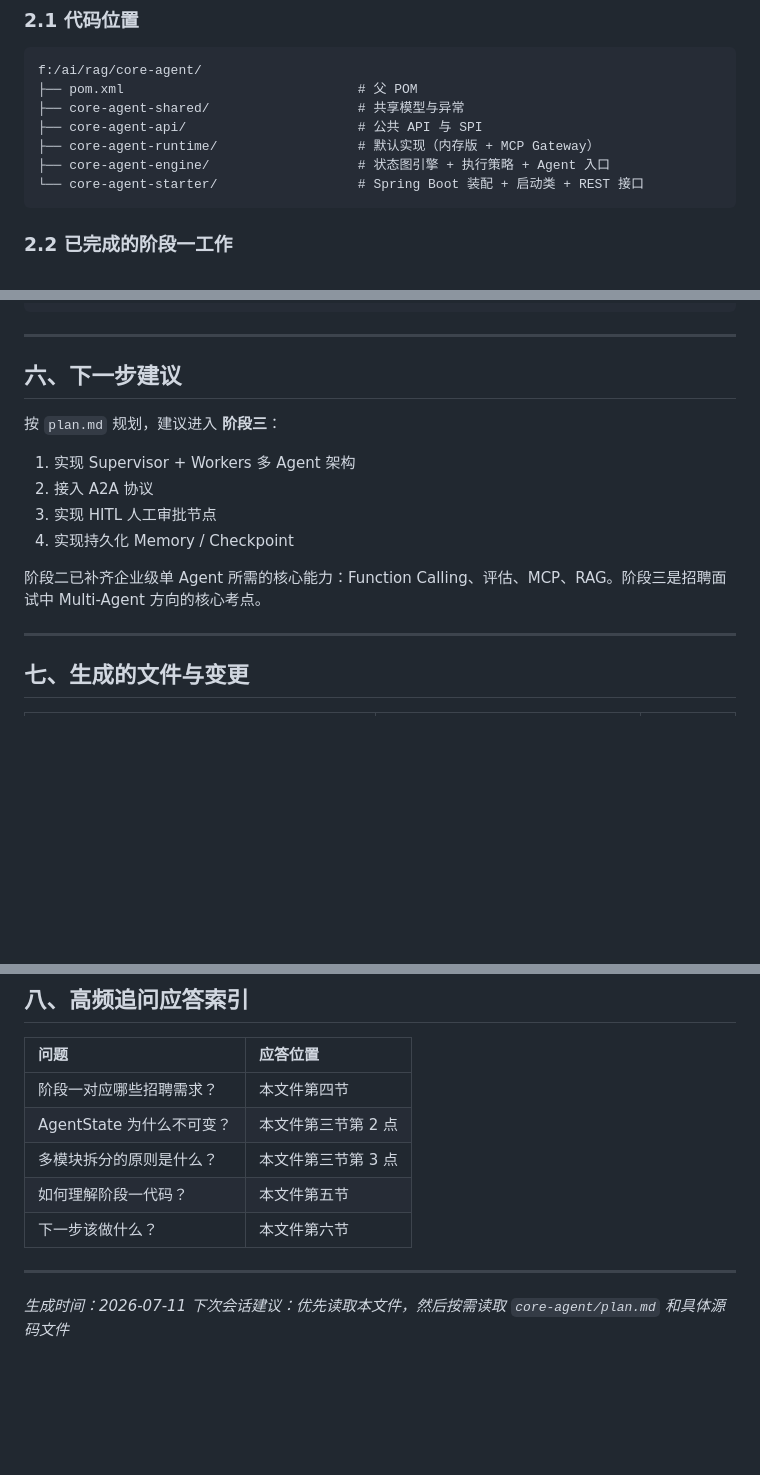
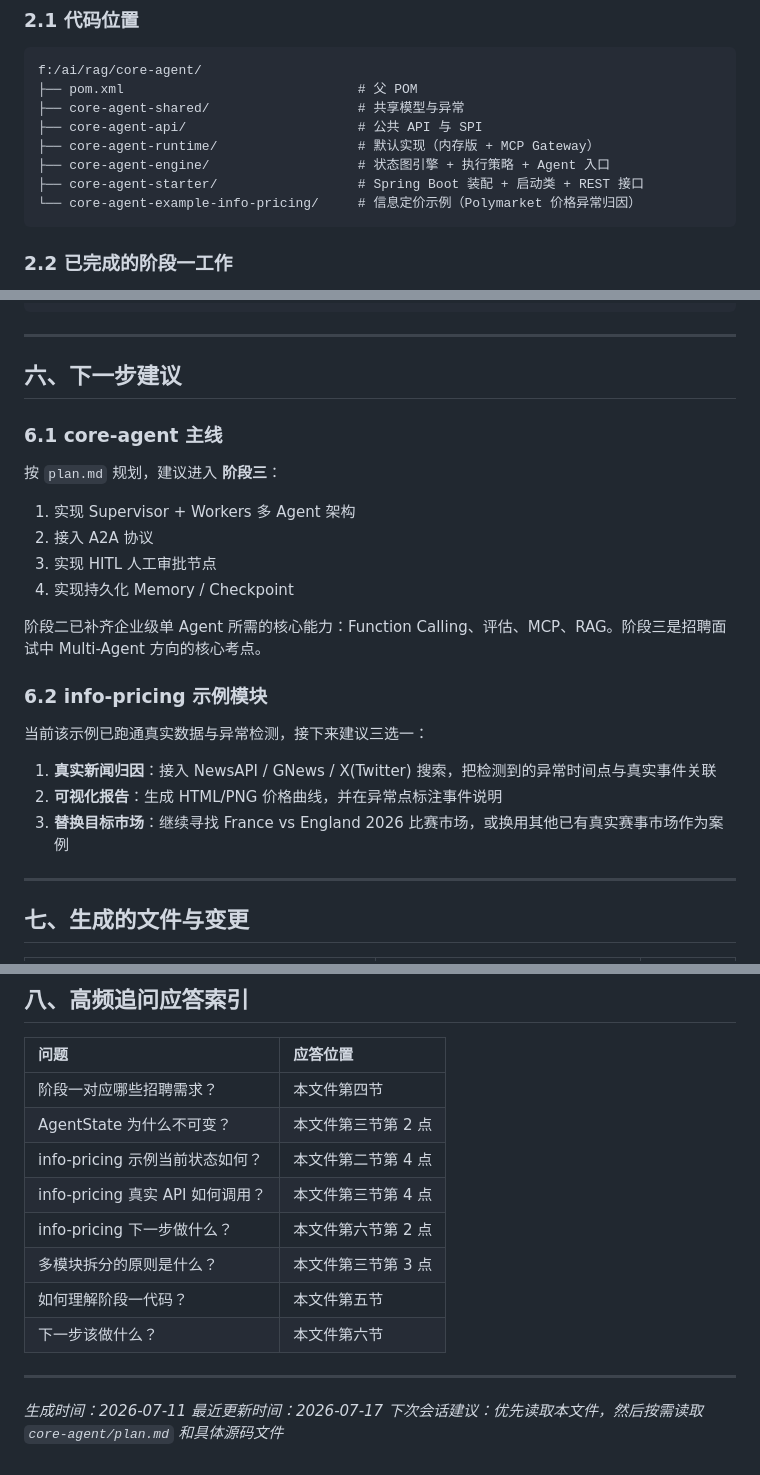
Before and after one commit to cccvip/rag, a Markdown page: .context_memory.md, 3 parts joined by grey strips. Drawn GitHub-style; blank space fills up the shorter version.

````diff
--- a/.context_memory.md
+++ b/.context_memory.md
@@ -31,7 +35,8 @@ f:/ai/rag/core-agent/
 ├── core-agent-api/                      # 公共 API 与 SPI
 ├── core-agent-runtime/                  # 默认实现（内存版 + MCP Gateway）
 ├── core-agent-engine/                   # 状态图引擎 + 执行策略 + Agent 入口
-└── core-agent-starter/                  # Spring Boot 装配 + 启动类 + REST 接口
+├── core-agent-starter/                  # Spring Boot 装配 + 启动类 + REST 接口
+└── core-agent-example-info-pricing/     # 信息定价示例（Polymarket 价格异常归因）
 ```
 
 ### 2.2 已完成的阶段一工作
@@ -149,6 +182,8 @@ log.info("[GRAPH] step={}, node={}, status={}", steps, currentNodeName, state.ge
 
 ## 六、下一步建议
 
+### 6.1 core-agent 主线
+
 按 `plan.md` 规划，建议进入 **阶段三**：
 
 1. 实现 Supervisor + Workers 多 Agent 架构
@@ -157,6 +192,14 @@ log.info("[GRAPH] step={}, node={}, status={}", steps, currentNodeName, state.ge
 4. 实现持久化 Memory / Checkpoint
 
 阶段二已补齐企业级单 Agent 所需的核心能力：Function Calling、评估、MCP、RAG。阶段三是招聘面试中 Multi-Agent 方向的核心考点。
+
+### 6.2 info-pricing 示例模块
+
+当前该示例已跑通真实数据与异常检测，接下来建议三选一：
+
+1. **真实新闻归因**：接入 NewsAPI / GNews / X(Twitter) 搜索，把检测到的异常时间点与真实事件关联
+2. **可视化报告**：生成 HTML/PNG 价格曲线，并在异常点标注事件说明
+3. **替换目标市场**：继续寻找 France vs England 2026 比赛市场，或换用其他已有真实赛事市场作为案例
 
 ---
 
@@ -195,6 +241,9 @@ log.info("[GRAPH] step={}, node={}, status={}", steps, currentNodeName, state.ge
 |:---|:---|
 | 阶段一对应哪些招聘需求？ | 本文件第四节 |
 | AgentState 为什么不可变？ | 本文件第三节第 2 点 |
+| info-pricing 示例当前状态如何？ | 本文件第二节第 4 点 |
+| info-pricing 真实 API 如何调用？ | 本文件第三节第 4 点 |
+| info-pricing 下一步做什么？ | 本文件第六节第 2 点 |
 | 多模块拆分的原则是什么？ | 本文件第三节第 3 点 |
 | 如何理解阶段一代码？ | 本文件第五节 |
 | 下一步该做什么？ | 本文件第六节 |
@@ -202,4 +251,5 @@ log.info("[GRAPH] step={}, node={}, status={}", steps, currentNodeName, state.ge
 ---
 
 *生成时间：2026-07-11*
+*最近更新时间：2026-07-17*
 *下次会话建议：优先读取本文件，然后按需读取 `core-agent/plan.md` 和具体源码文件*
````
Also changed, not shown: other parts of .context_memory.md (+38 -3 lines).
